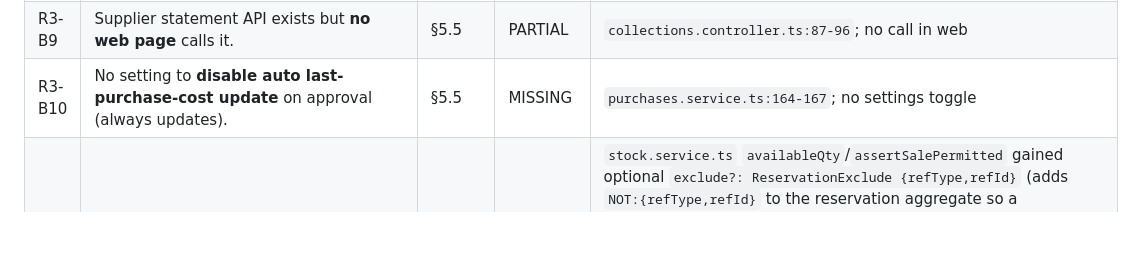
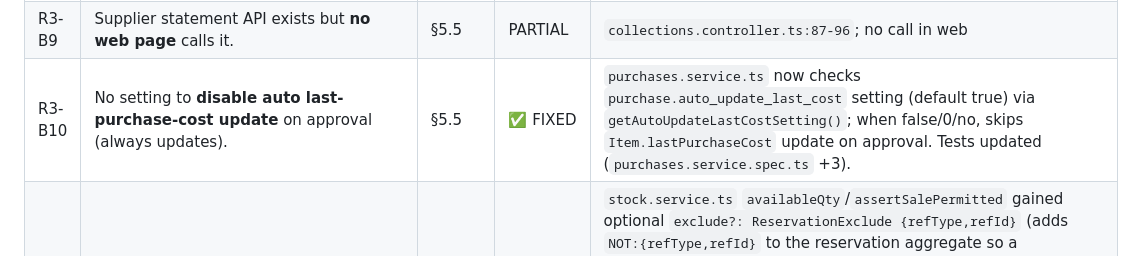
Before and after one commit to barbarymib/Bayan-ERP, a Markdown page: docs/GAP.md, the part around the change. Drawn GitHub-style; blank space fills up the shorter version.

Commit message:
R3-B10: honor purchase.auto_update_last_cost setting on purchase approval (toggle lastPurchaseCost)

```diff
--- a/docs/GAP.md
+++ b/docs/GAP.md
@@ -215,7 +215,7 @@ Re-audit of the whole codebase (api/web/mobile/shared, infra) against `docs/baya
 | R3-B7 | `paymentRating`/`paymentNotes` stored but never editable/displayed; `customer.rating` perm unused. | §5.4 | MISSING | `schema.prisma:529`; `role-permissions.ts:45`; absent in `customers.dto.ts` |
 | R3-B8 | Customer→rep transfer **history** has no UI (only current rep editable). | §5.4 | PARTIAL | `customers.service.ts:104,159-177`; no UI in `customers/page.tsx` |
 | R3-B9 | Supplier statement API exists but **no web page** calls it. | §5.5 | PARTIAL | `collections.controller.ts:87-96`; no call in web |
-| R3-B10 | No setting to **disable auto last-purchase-cost update** on approval (always updates). | §5.5 | MISSING | `purchases.service.ts:164-167`; no settings toggle |
+| R3-B10 | No setting to **disable auto last-purchase-cost update** on approval (always updates). | §5.5 | ✅ FIXED | `purchases.service.ts` now checks `purchase.auto_update_last_cost` setting (default true) via `getAutoUpdateLastCostSetting()`; when false/0/no, skips `Item.lastPurchaseCost` update on approval. Tests updated (`purchases.service.spec.ts` +3). |
 | R3-B11 | Negative-stock **BLOCK not rechecked at approval/finalize** → balance can go negative after the draft/reserve window. | §5.6 | ✅ FIXED | `stock.service.ts` `availableQty`/`assertSalePermitted` gained optional `exclude?: ReservationExclude {refType,refId}` (adds `NOT:{refType,refId}` to the reservation aggregate so a statement's own reservation isn't double-counted); re-check on `stock.sale.enforce=BLOCK` added in `sales-ops.service.ts` `finalizeStatement` (after `assertCustomerCredit`) and in `approvals.service.ts` `assertDecidable` **before** the approval status flip (so a rejection leaves the approval PENDING). Commits `f3bdb25`, `275f408`. Live-verified 2026-10-16 (15/0). |
 | R3-C2 | Valuation "no price" items are costed 0 and folded into totals — not flagged/excluded+counted. | §5.8 note | ✅ FIXED | `reports.service.ts` `stockValues` rows gain `noPrice` (LAST: `lastPurchaseCost==null`; WEIGHTED: no purchase rows; SALES: no active price-list price); no-price lines are counted (`totals.noPriceItems/noPriceLines/noPriceQtyBase/noPriceValue`) + listed (`noPriceItems[]`) and **excluded** from `byItem`/`byWarehouse`/totals. (`packages/shared/src/stocktake.ts` already counted `noCostLines` — mirror only, not consumed.) Commit `4f5f3cd`. Live-verified 2026-10-16 (31/0). |
 | R3-C3 | Return financial effect (BALANCE/CASH/CREDIT) not exposed in any UI. | §5.9 | ✅ FIXED | API already supported it (`CreateReturnDto.settlement` default `BALANCE`; `finalizeReturn` credits the customer, and for `CASH` also refunds via `return_refund` + cash entry, gated by `return.cash_refund`). Web now exposes it: `lib/api.ts` `ReturnSettlement` + `ReturnStatementDoc.settlement/withoutStatement`; `returns/page.tsx` create modal adds an «الأثر المالي» selector (BALANCE/CREDIT always, CASH only when the user has `return.cash_refund`), the list shows an «الأثر المالي» column, and the detail modal shows the settlement + a «بدون بيان» badge. Commit `5a65534`. Live-verified 2026-10-16 (8/0). |
```
